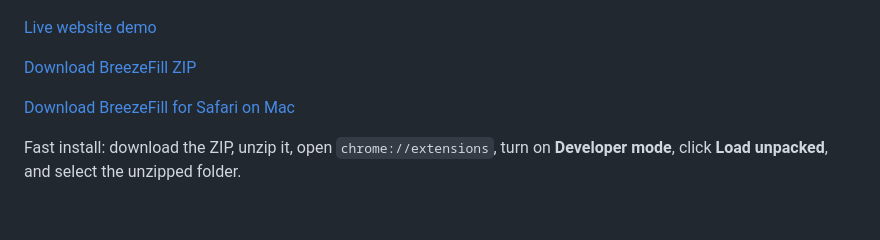
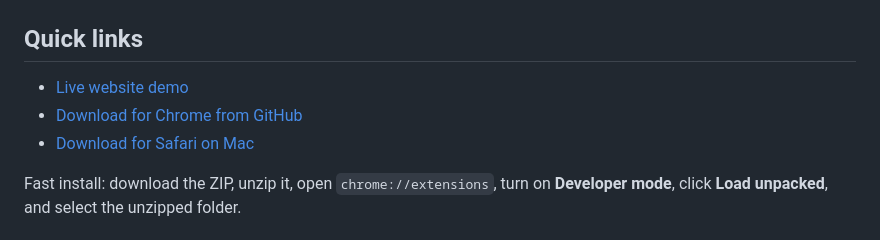
Before and after one commit to ammarjmahmood/breezefill, a Markdown page: README.md, the part around the change. Drawn GitHub-style.

Commit message:
Polish GitHub README quick links

```diff
--- a/README.md
+++ b/README.md
@@ -4,11 +4,11 @@ BreezeFill is a polished browser extension that suggests autofill values while u
 
 ![BreezeFill demo](docs/assets/demo/breezefill-demo.gif)
 
-[Live website demo](https://breezefill.vercel.app/)
+## Quick links
 
-[Download BreezeFill ZIP](https://github.com/ammarjmahmood/breezefill/archive/refs/heads/main.zip)
-
-[Download BreezeFill for Safari on Mac](https://breezefill.vercel.app/assets/downloads/BreezeFill-macOS.zip)
+- [Live website demo](https://breezefill.vercel.app/)
+- [Download for Chrome from GitHub](https://github.com/ammarjmahmood/breezefill/archive/refs/heads/main.zip)
+- [Download for Safari on Mac](https://breezefill.vercel.app/assets/downloads/BreezeFill-macOS.zip)
 
 Fast install: download the ZIP, unzip it, open `chrome://extensions`, turn on **Developer mode**, click **Load unpacked**, and select the unzipped folder.
 
```
